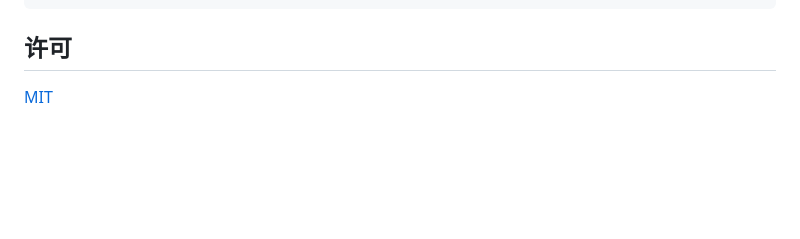
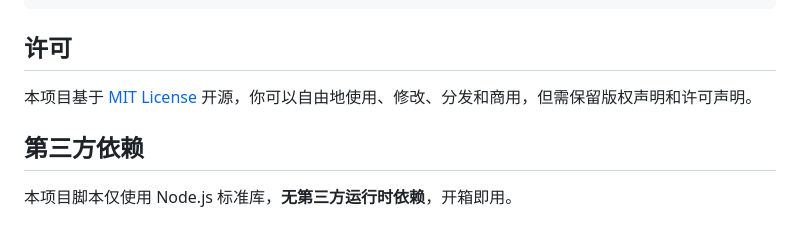
Before and after one commit to zv38/ai-tutor, a Markdown page: README.md, the part around the change. Rendered like a GitHub page; blank space fills up the shorter version.

Commit message:
docs: add badges and license details

```diff
--- a/README.md
+++ b/README.md
@@ -107,4 +107,8 @@ node scripts/mistake-book.mjs list --subject 数学 / get 1 / rm 1 / stats
 
 ## 许可
 
-[MIT](./LICENSE)
+本项目基于 [MIT License](./LICENSE) 开源，你可以自由地使用、修改、分发和商用，但需保留版权声明和许可声明。
+
+## 第三方依赖
+
+本项目脚本仅使用 Node.js 标准库，**无第三方运行时依赖**，开箱即用。
```
